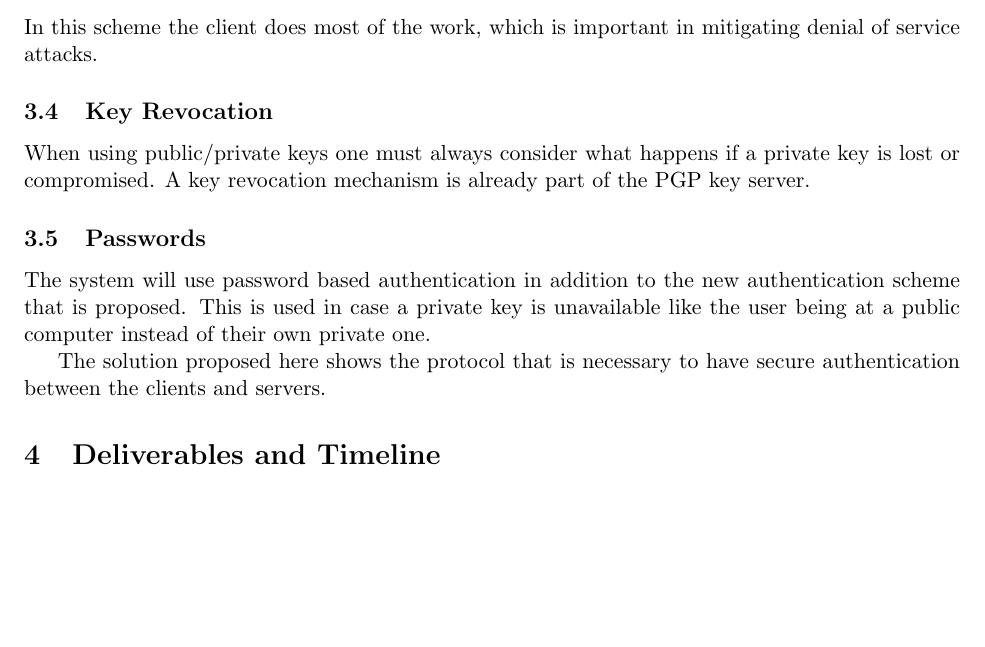
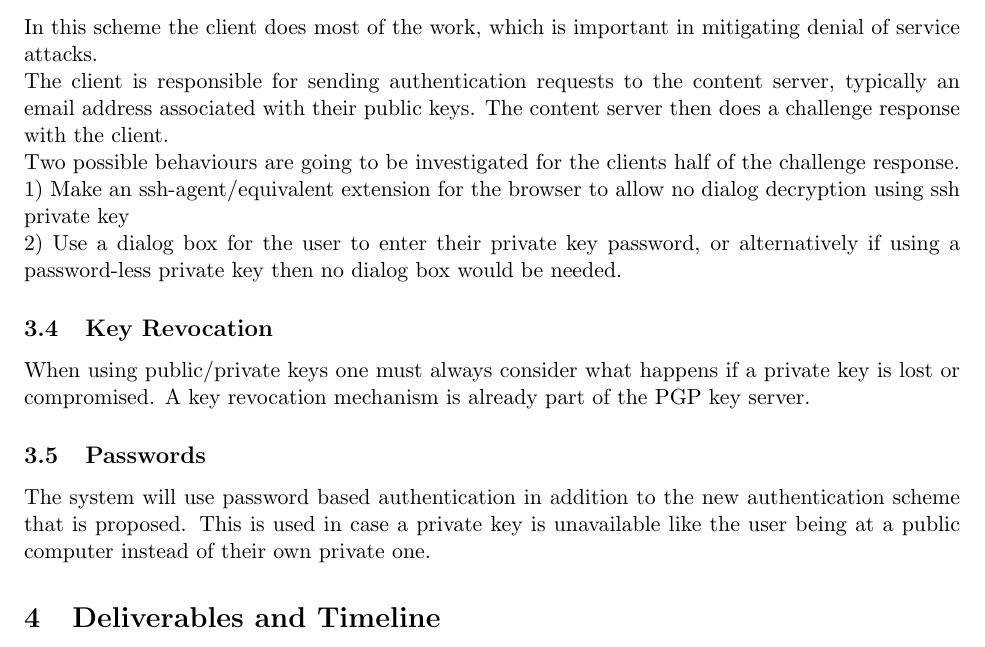
Before and after one commit to thejnich/526Project, a LaTeX paper (proposal.tex): part of page 5 of 6, cut so that both start at the same text, the shorter picture padded with empty space. Compiled offline with pdfLaTeX.

Commit message:
Add more information about client/browser extension.

```diff
--- a/proposal.tex
+++ b/proposal.tex
@@ -59,15 +59,17 @@ Upon decoding, the client sends a hash of the decrypted random bytes. The server
 The content server then keeps track of the authentication tokens it has issued and provides content based on them.
 
 \subsection{Client/Browser Extension} \label{sec:sol_client}
-In this scheme the client does most of the work, which is important in mitigating denial of service attacks.
+In this scheme the client does most of the work, which is important in mitigating denial of service attacks.  \\
+The client is responsible for sending authentication requests to the content server, typically an email address associated with their public keys. The content server then does a challenge response with the client. \\
+Two possible behaviours are going to be investigated for the clients half of the challenge response. \\
+1) Make an ssh-agent/equivalent extension for the browser to allow no dialog decryption using ssh private key \\
+2) Use a dialog box for the user to enter their private key password, or alternatively if using a password-less private key then no dialog box would be needed.
 
 \subsection{Key Revocation} \label{sec:sol_key_revo}
 When using public/private keys one must always consider what happens if a private key is lost or compromised. A key revocation mechanism is already part of the PGP key server.
 
 \subsection{Passwords} \label{sec:sol_pw}
 The system will use password based authentication in addition to the new authentication scheme that is proposed. This is used in case a private key is unavailable like the user being at a public computer instead of their own private one.
-
-The solution proposed here shows the protocol that is necessary to have secure authentication between the clients and servers.
 
 
 \section{Deliverables and Timeline} \label{sec:deliv}
```
